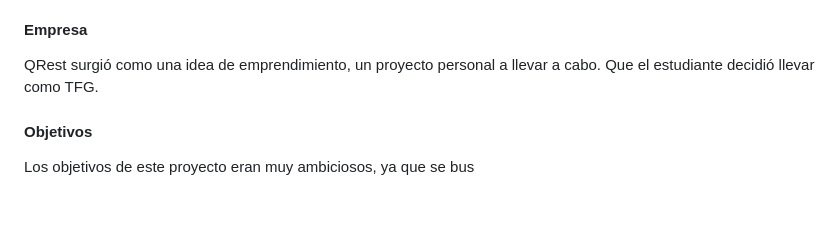
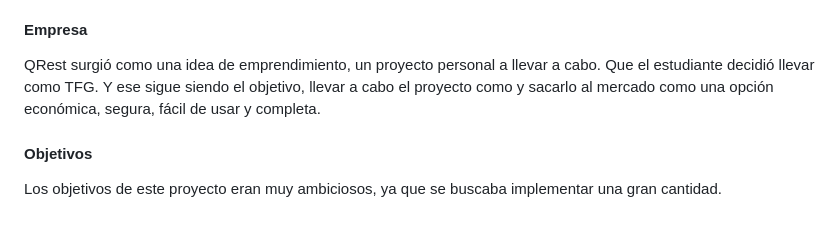
Before and after one commit to pabenito/QRest, a Markdown page: memoria/prototipo.md, the part around the change. Rendered like a GitHub page.

Commit message:
prototipo

```diff
--- a/memoria/prototipo.md
+++ b/memoria/prototipo.md
@@ -2012,8 +2012,8 @@ La interacción entre las pantallas es la siguiente:
 
 #### Empresa
 
-QRest surgió como una idea de emprendimiento, un proyecto personal a llevar a cabo. Que el estudiante decidió llevar como TFG.
+QRest surgió como una idea de emprendimiento, un proyecto personal a llevar a cabo. Que el estudiante decidió llevar como TFG. Y ese sigue siendo el objetivo, llevar a cabo el proyecto como y sacarlo al mercado como una opción económica, segura, fácil de usar y completa.
 
 #### Objetivos
 
-Los objetivos de este proyecto eran muy ambiciosos, ya que se bus
+Los objetivos de este proyecto eran muy ambiciosos, ya que se buscaba implementar una gran cantidad.
```
